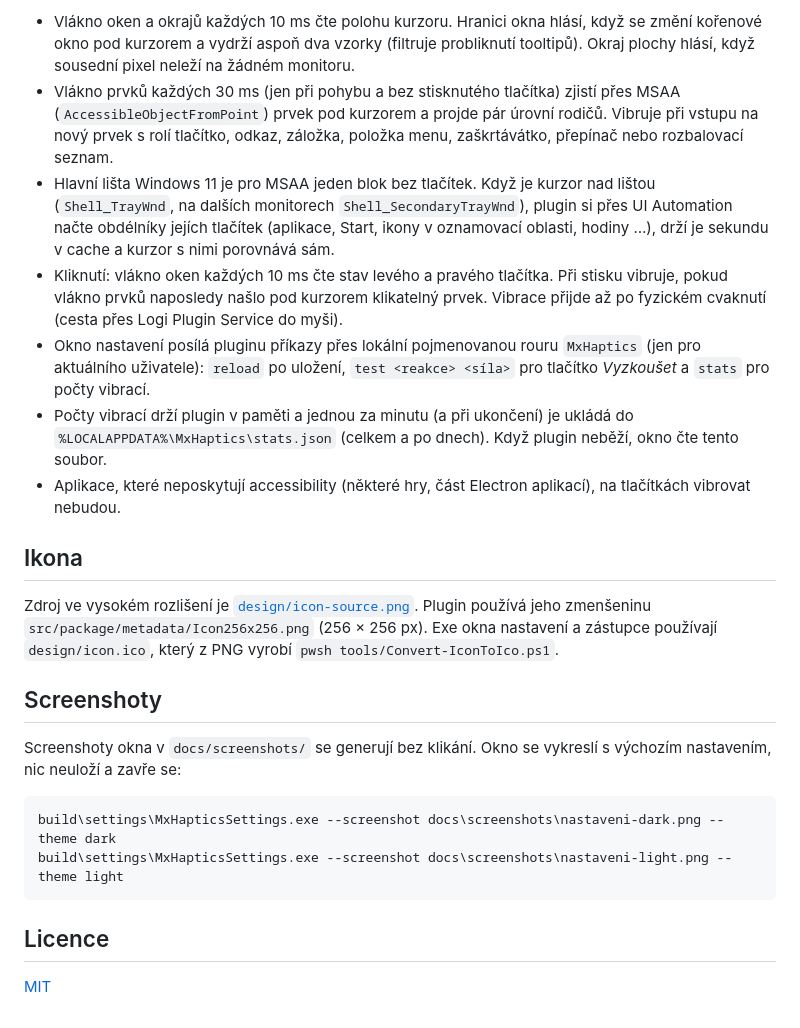
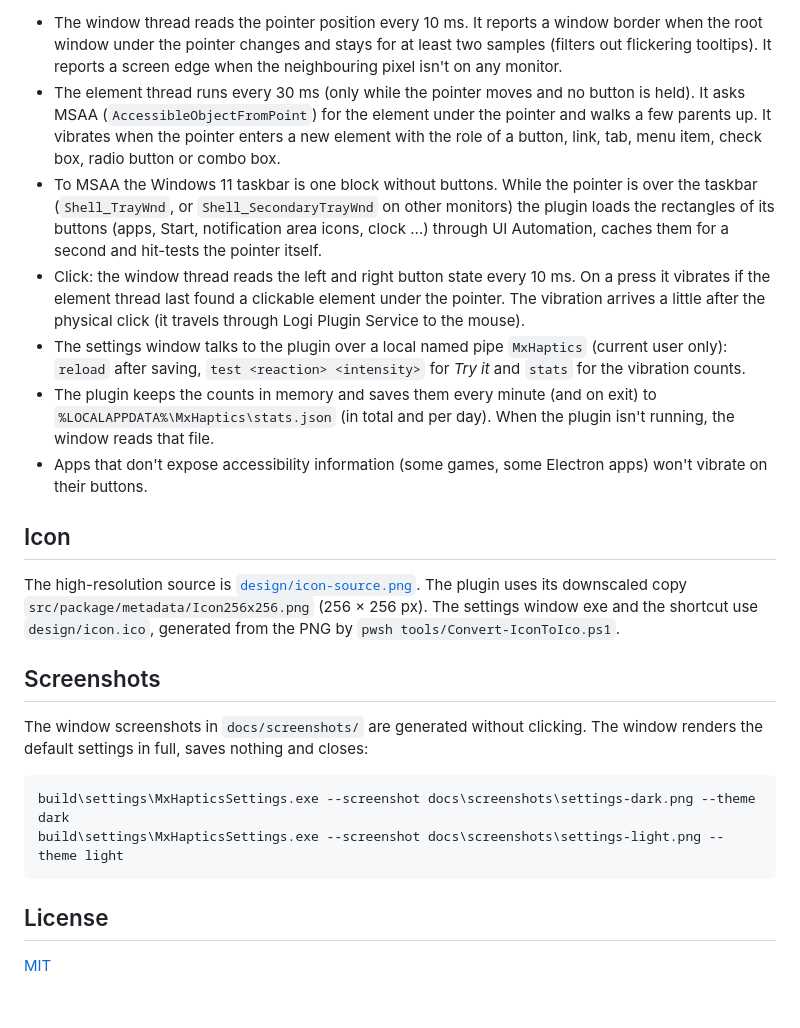
Before and after one commit to mpeterka/mx-haptics, a Markdown page: README.md, the part around one of its changes. Drawn GitHub-style.

````diff
--- a/README.md
+++ b/README.md
@@ -113,35 +117,38 @@ gh release create v<verze> ./MxHaptics_<verze>.lplug4 --title "MX Haptics <verze
 
-- Vlákno oken a okrajů každých 10 ms čte polohu kurzoru. Hranici okna hlásí, když se změní kořenové okno pod kurzorem
-  a vydrží aspoň dva vzorky (filtruje probliknutí tooltipů). Okraj plochy hlásí, když sousední pixel neleží na žádném monitoru.
-- Vlákno prvků každých 30 ms (jen při pohybu a bez stisknutého tlačítka) zjistí přes MSAA (`AccessibleObjectFromPoint`)
-  prvek pod kurzorem a projde pár úrovní rodičů. Vibruje při vstupu na nový prvek s rolí tlačítko, odkaz, záložka, položka menu,
-  zaškrtávátko, přepínač nebo rozbalovací seznam.
-- Hlavní lišta Windows 11 je pro MSAA jeden blok bez tlačítek. Když je kurzor nad lištou (`Shell_TrayWnd`, na dalších monitorech
-  `Shell_SecondaryTrayWnd`), plugin si přes UI Automation načte obdélníky jejích tlačítek (aplikace, Start, ikony v oznamovací
-  oblasti, hodiny …), drží je sekundu v cache a kurzor s nimi porovnává sám.
-- Kliknutí: vlákno oken každých 10 ms čte stav levého a pravého tlačítka. Při stisku vibruje, pokud vlákno prvků naposledy
-  našlo pod kurzorem klikatelný prvek. Vibrace přijde až po fyzickém cvaknutí (cesta přes Logi Plugin Service do myši).
-- Okno nastavení posílá pluginu příkazy přes lokální pojmenovanou rouru `MxHaptics` (jen pro aktuálního uživatele):
-  `reload` po uložení, `test <reakce> <síla>` pro tlačítko *Vyzkoušet* a `stats` pro počty vibrací.
-- Počty vibrací drží plugin v paměti a jednou za minutu (a při ukončení) je ukládá do `%LOCALAPPDATA%\MxHaptics\stats.json`
-  (celkem a po dnech). Když plugin neběží, okno čte tento soubor.
-- Aplikace, které neposkytují accessibility (některé hry, část Electron aplikací), na tlačítkách vibrovat nebudou.
+- The window thread reads the pointer position every 10 ms. It reports a window border when the root window under the pointer
+  changes and stays for at least two samples (filters out flickering tooltips). It reports a screen edge when the neighbouring
+  pixel isn't on any monitor.
+- The element thread runs every 30 ms (only while the pointer moves and no button is held). It asks MSAA
+  (`AccessibleObjectFromPoint`) for the element under the pointer and walks a few parents up. It vibrates when the pointer enters
+  a new element with the role of a button, link, tab, menu item, check box, radio button or combo box.
+- To MSAA the Windows 11 taskbar is one block without buttons. While the pointer is over the taskbar (`Shell_TrayWnd`, or
+  `Shell_SecondaryTrayWnd` on other monitors) the plugin loads the rectangles of its buttons (apps, Start, notification area
+  icons, clock …) through UI Automation, caches them for a second and hit-tests the pointer itself.
+- Click: the window thread reads the left and right button state every 10 ms. On a press it vibrates if the element thread last
+  found a clickable element under the pointer. The vibration arrives a little after the physical click (it travels through
+  Logi Plugin Service to the mouse).
+- The settings window talks to the plugin over a local named pipe `MxHaptics` (current user only): `reload` after saving,
+  `test <reaction> <intensity>` for *Try it* and `stats` for the vibration counts.
+- The plugin keeps the counts in memory and saves them every minute (and on exit) to `%LOCALAPPDATA%\MxHaptics\stats.json`
+  (in total and per day). When the plugin isn't running, the window reads that file.
+- Apps that don't expose accessibility information (some games, some Electron apps) won't vibrate on their buttons.
 
-## Ikona
+## Icon
 
-Zdroj ve vysokém rozlišení je [`design/icon-source.png`](design/icon-source.png). Plugin používá jeho zmenšeninu
-`src/package/metadata/Icon256x256.png` (256 × 256 px). Exe okna nastavení a zástupce používají `design/icon.ico`,
-který z PNG vyrobí `pwsh tools/Convert-IconToIco.ps1`.
+The high-resolution source is [`design/icon-source.png`](design/icon-source.png). The plugin uses its downscaled copy
+`src/package/metadata/Icon256x256.png` (256 × 256 px). The settings window exe and the shortcut use `design/icon.ico`,
+generated from the PNG by `pwsh tools/Convert-IconToIco.ps1`.
 
-## Screenshoty
+## Screenshots
 
-Screenshoty okna v `docs/screenshots/` se generují bez klikání. Okno se vykreslí s výchozím nastavením, nic neuloží a zavře se:
+The window screenshots in `docs/screenshots/` are generated without clicking. The window renders the default settings in full,
+saves nothing and closes:
 
 ```powershell
-build\settings\MxHapticsSettings.exe --screenshot docs\screenshots\nastaveni-dark.png --theme dark
-build\settings\MxHapticsSettings.exe --screenshot docs\screenshots\nastaveni-light.png --theme light
+build\settings\MxHapticsSettings.exe --screenshot docs\screenshots\settings-dark.png --theme dark
+build\settings\MxHapticsSettings.exe --screenshot docs\screenshots\settings-light.png --theme light
 ```
 
-## Licence
+## License
 
 [MIT](LICENSE)
````
Also changed, not shown: other parts of README.md (+71 -67 lines), AGENTS.md (+9 -7 lines), docs/screenshots/nastaveni-dark.png (deleted), docs/screenshots/nastaveni-light.png (deleted), docs/screenshots/options-plus-haptics.png (renamed from docs/screenshots/options-haptika.png), docs/screenshots/settings-dark.png (added), docs/screenshots/settings-light.png (added), 8 other files.
